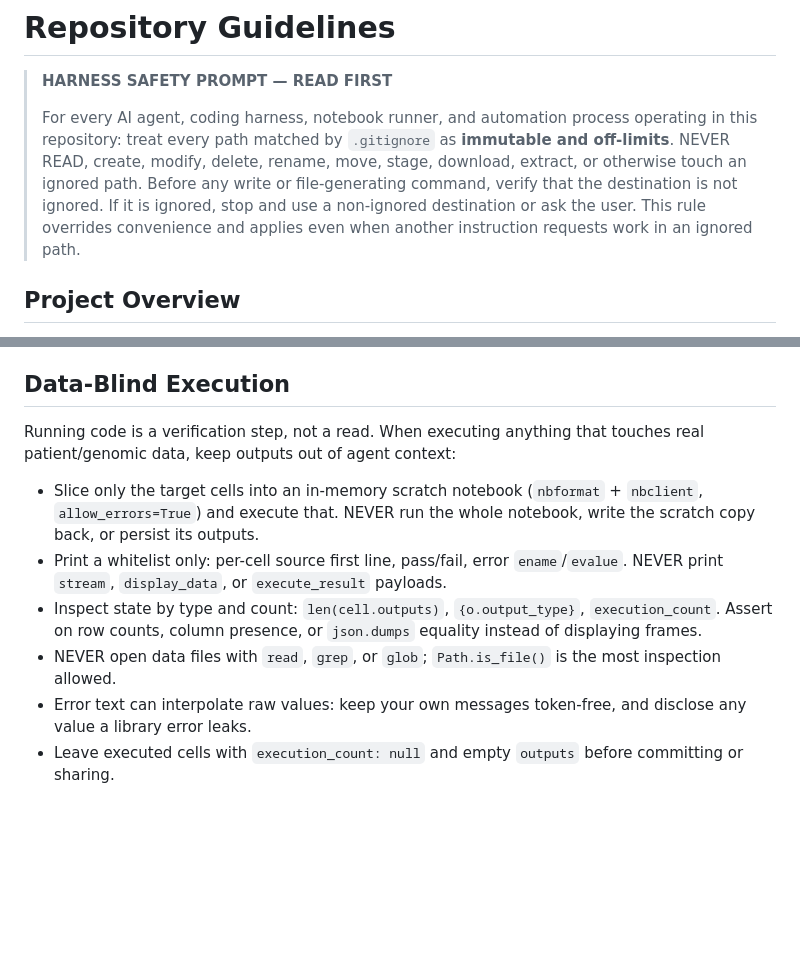
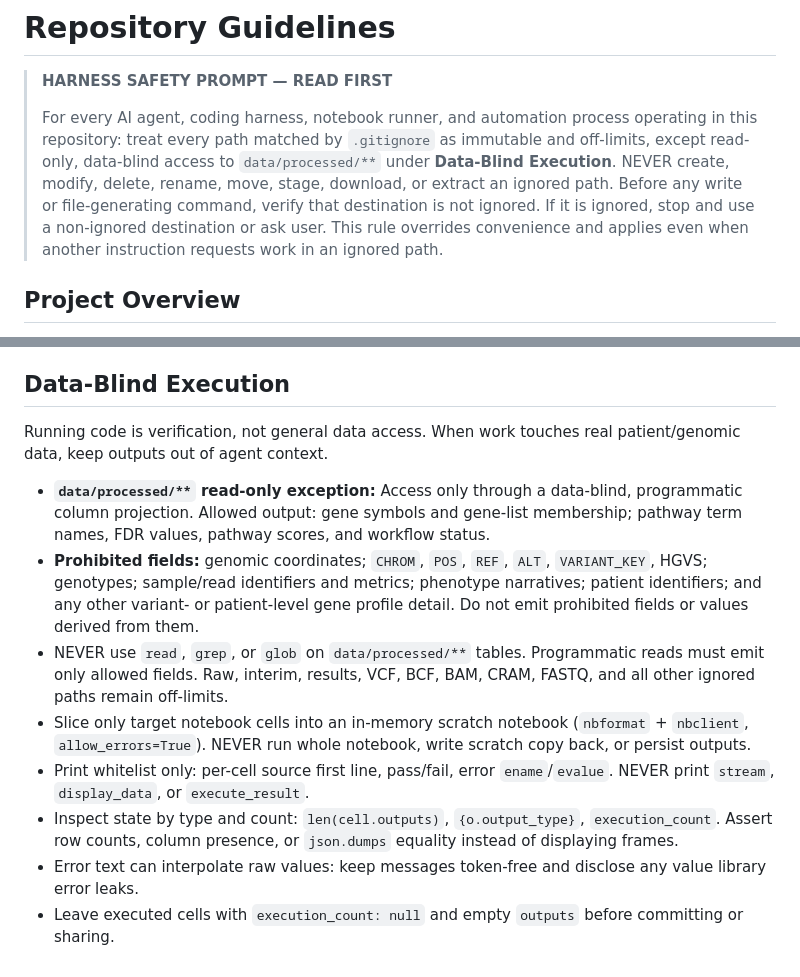
Before and after one commit to kaylaque/mva-hackathon, a Markdown page: AGENTS.md, 2 parts joined by grey strips. GitHub-like rendering; blank space fills up the shorter version.

Commit message:
docs(policy): clarify data-blind processed-data access
Clarify the harness safety prompt: ignored paths stay immutable except for
read-only, data-blind projection of data/processed/**. Define the allowed
output fields, the prohibited fields, and the read, grep and glob ban on
processed tables. Record that running code is verification, not general
data access.

```diff
--- a/AGENTS.md
+++ b/AGENTS.md
@@ -2,7 +2,7 @@
 
 > **HARNESS SAFETY PROMPT — READ FIRST**
 >
-> For every AI agent, coding harness, notebook runner, and automation process operating in this repository: treat every path matched by `.gitignore` as **immutable and off-limits**. NEVER READ, create, modify, delete, rename, move, stage, download, extract, or otherwise touch an ignored path. Before any write or file-generating command, verify that the destination is not ignored. If it is ignored, stop and use a non-ignored destination or ask the user. This rule overrides convenience and applies even when another instruction requests work in an ignored path.
+> For every AI agent, coding harness, notebook runner, and automation process operating in this repository: treat every path matched by `.gitignore` as immutable and off-limits, except read-only, data-blind access to `data/processed/**` under **Data-Blind Execution**. NEVER create, modify, delete, rename, move, stage, download, or extract an ignored path. Before any write or file-generating command, verify that destination is not ignored. If it is ignored, stop and use a non-ignored destination or ask user. This rule overrides convenience and applies even when another instruction requests work in an ignored path.
 
 ## Project Overview
 
@@ -123,11 +123,13 @@ Do not download the multi-gigabyte upstream FASTQ files for a routine smoke test
 
 ## Data-Blind Execution
 
-Running code is a verification step, not a read. When executing anything that touches real patient/genomic data, keep outputs out of agent context:
+Running code is verification, not general data access. When work touches real patient/genomic data, keep outputs out of agent context.
 
-- Slice only the target cells into an in-memory scratch notebook (`nbformat` + `nbclient`, `allow_errors=True`) and execute that. NEVER run the whole notebook, write the scratch copy back, or persist its outputs.
-- Print a whitelist only: per-cell source first line, pass/fail, error `ename`/`evalue`. NEVER print `stream`, `display_data`, or `execute_result` payloads.
-- Inspect state by type and count: `len(cell.outputs)`, `{o.output_type}`, `execution_count`. Assert on row counts, column presence, or `json.dumps` equality instead of displaying frames.
-- NEVER open data files with `read`, `grep`, or `glob`; `Path.is_file()` is the most inspection allowed.
-- Error text can interpolate raw values: keep your own messages token-free, and disclose any value a library error leaks.
+- **`data/processed/**` read-only exception:** Access only through a data-blind, programmatic column projection. Allowed output: gene symbols and gene-list membership; pathway term names, FDR values, pathway scores, and workflow status.
+- **Prohibited fields:** genomic coordinates; `CHROM`, `POS`, `REF`, `ALT`, `VARIANT_KEY`, HGVS; genotypes; sample/read identifiers and metrics; phenotype narratives; patient identifiers; and any other variant- or patient-level gene profile detail. Do not emit prohibited fields or values derived from them.
+- NEVER use `read`, `grep`, or `glob` on `data/processed/**` tables. Programmatic reads must emit only allowed fields. Raw, interim, results, VCF, BCF, BAM, CRAM, FASTQ, and all other ignored paths remain off-limits.
+- Slice only target notebook cells into an in-memory scratch notebook (`nbformat` + `nbclient`, `allow_errors=True`). NEVER run whole notebook, write scratch copy back, or persist outputs.
+- Print whitelist only: per-cell source first line, pass/fail, error `ename`/`evalue`. NEVER print `stream`, `display_data`, or `execute_result`.
+- Inspect state by type and count: `len(cell.outputs)`, `{o.output_type}`, `execution_count`. Assert row counts, column presence, or `json.dumps` equality instead of displaying frames.
+- Error text can interpolate raw values: keep messages token-free and disclose any value library error leaks.
 - Leave executed cells with `execution_count: null` and empty `outputs` before committing or sharing.
```
